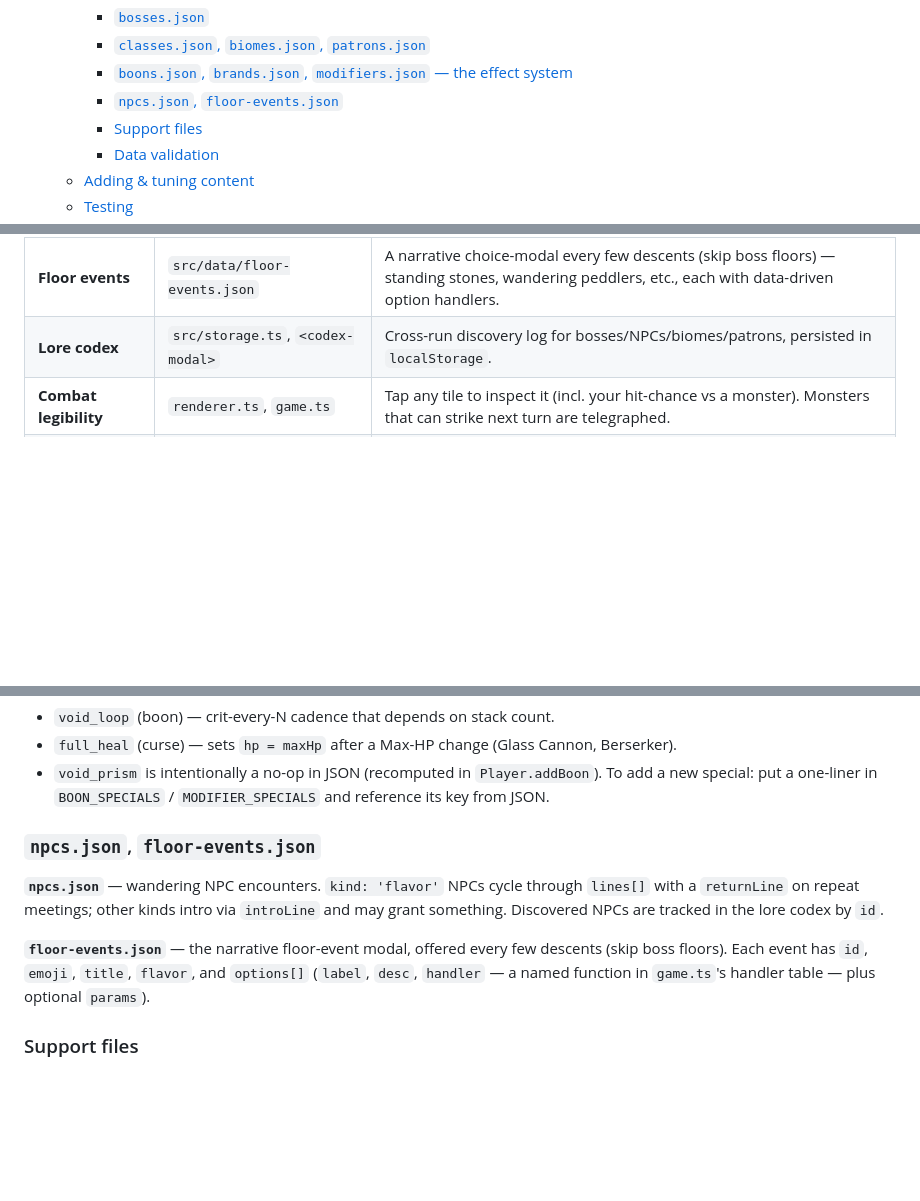
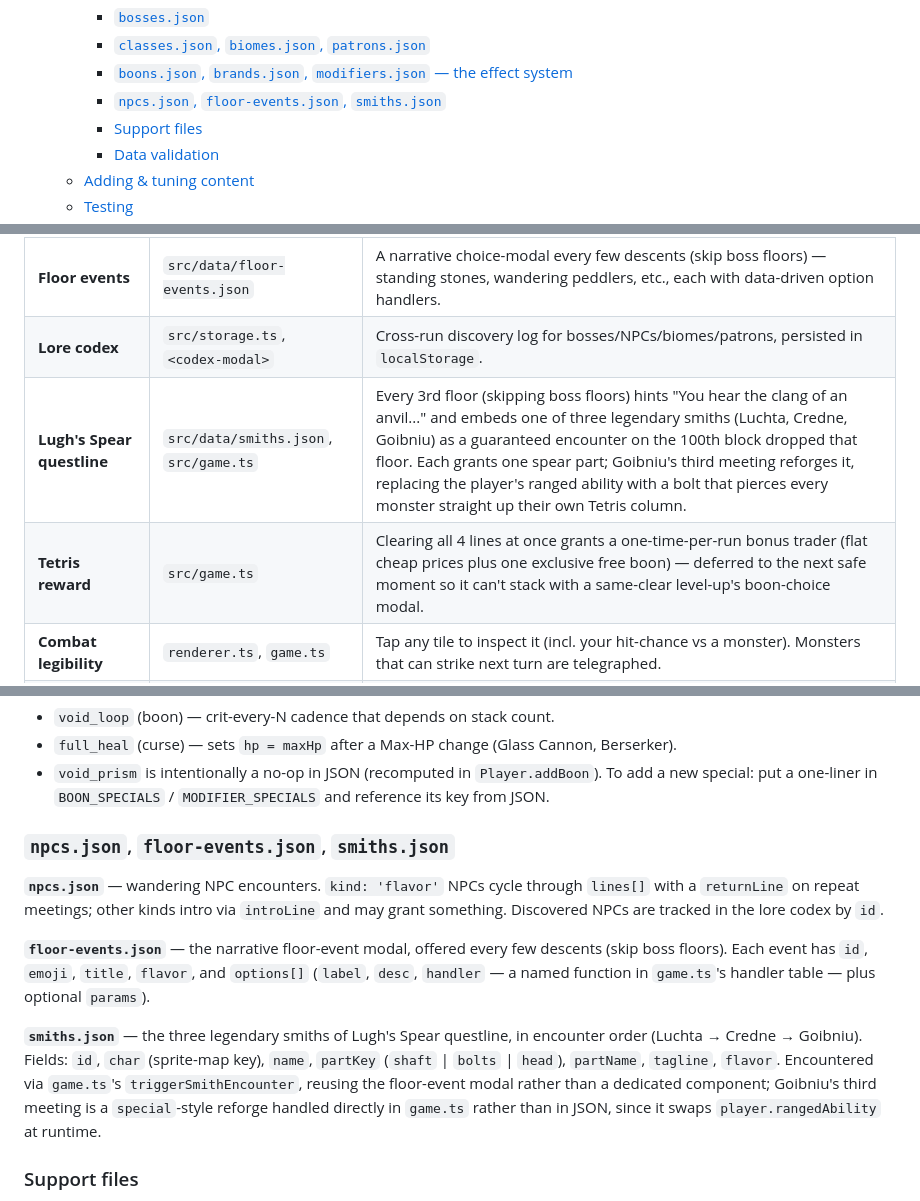
Before and after one commit to FiddlyDigital/RiftCrawler, a Markdown page: README.md, 3 parts joined by grey strips. Rendered like a GitHub page; blank space fills up the shorter version.

Commit message:
docs: document Lugh's Spear questline, Tetris reward, and smiths.json
Adds the two new core-systems table rows and a smiths.json data-file
section to keep the README in sync with the Bres/smiths/spear feature set.

```diff
--- a/README.md
+++ b/README.md
@@ -22,7 +22,7 @@ Built with TypeScript + Vite as an installable PWA. Rendering is a single `<canv
     - [`bosses.json`](#bossesjson)
     - [`classes.json`, `biomes.json`, `patrons.json`](#classesjson-biomesjson-patronsjson)
     - [`boons.json`, `brands.json`, `modifiers.json` — the effect system](#boonsjson-brandsjson-modifiersjson--the-effect-system)
-    - [`npcs.json`, `floor-events.json`](#npcsjson-floor-eventsjson)
+    - [`npcs.json`, `floor-events.json`, `smiths.json`](#npcsjson-floor-eventsjson-smithsjson)
     - [Support files](#support-files)
     - [Data validation](#data-validation)
   - [Adding \& tuning content](#adding--tuning-content)
@@ -61,6 +61,8 @@ Built with TypeScript + Vite as an installable PWA. Rendering is a single `<canv
 | **Boss floors** | `src/game.ts` | Every 5th floor is boss-eligible, but the boss no longer spawns on the first piece you drop — it waits until the built floor covers **at least half the field** overall (not just one tall column), so reaching the stairs early just carries the fight into the next floor instead of skipping it. |
 | **Floor events** | `src/data/floor-events.json` | A narrative choice-modal every few descents (skip boss floors) — standing stones, wandering peddlers, etc., each with data-driven option handlers. |
 | **Lore codex** | `src/storage.ts`, `<codex-modal>` | Cross-run discovery log for bosses/NPCs/biomes/patrons, persisted in `localStorage`. |
+| **Lugh's Spear questline** | `src/data/smiths.json`, `src/game.ts` | Every 3rd floor (skipping boss floors) hints "You hear the clang of an anvil..." and embeds one of three legendary smiths (Luchta, Credne, Goibniu) as a guaranteed encounter on the 100th block dropped that floor. Each grants one spear part; Goibniu's third meeting reforges it, replacing the player's ranged ability with a bolt that pierces every monster straight up their own Tetris column. |
+| **Tetris reward** | `src/game.ts` | Clearing all 4 lines at once grants a one-time-per-run bonus trader (flat cheap prices plus one exclusive free boon) — deferred to the next safe moment so it can't stack with a same-clear level-up's boon-choice modal. |
 | **Combat legibility** | `renderer.ts`, `game.ts` | Tap any tile to inspect it (incl. your hit-chance vs a monster). Monsters that can strike next turn are telegraphed. |
 | **Gorgoth endgame** | `src/game.ts`, `monsterAI.ts` | Fixed stats (1450 HP, ATK 54, D20 — see `balance.json`'s `gorgoth` block). Descends one tile every ~2 turns, phasing through terrain. No retreat once summoned — stairs vanish from the board the moment he appears. |
 
@@ -228,11 +230,13 @@ Fields: `id`, `emoji`, `name`, `desc`, `effects: EffectSpec[]` (may target `play
 - `void_prism` is intentionally a no-op in JSON (recomputed in `Player.addBoon`).
 To add a new special: put a one-liner in `BOON_SPECIALS` / `MODIFIER_SPECIALS` and reference its key from JSON.
 
-### `npcs.json`, `floor-events.json`
+### `npcs.json`, `floor-events.json`, `smiths.json`
 
 **`npcs.json`** — wandering NPC encounters. `kind: 'flavor'` NPCs cycle through `lines[]` with a `returnLine` on repeat meetings; other kinds intro via `introLine` and may grant something. Discovered NPCs are tracked in the lore codex by `id`.
 
 **`floor-events.json`** — the narrative floor-event modal, offered every few descents (skip boss floors). Each event has `id`, `emoji`, `title`, `flavor`, and `options[]` (`label`, `desc`, `handler` — a named function in `game.ts`'s handler table — plus optional `params`).
+
+**`smiths.json`** — the three legendary smiths of Lugh's Spear questline, in encounter order (Luchta → Credne → Goibniu). Fields: `id`, `char` (sprite-map key), `name`, `partKey` (`shaft` | `bolts` | `head`), `partName`, `tagline`, `flavor`. Encountered via `game.ts`'s `triggerSmithEncounter`, reusing the floor-event modal rather than a dedicated component; Goibniu's third meeting is a `special`-style reforge handled directly in `game.ts` rather than in JSON, since it swaps `player.rangedAbility` at runtime.
 
 ### Support files
 - **`shapes.json`** — the 9 piece shapes in the random draw pool: the 7 standard tetrominoes plus two extra non-standard shapes (`Q`, `H`), each `{ matrix, color }` keyed by letter.
```
